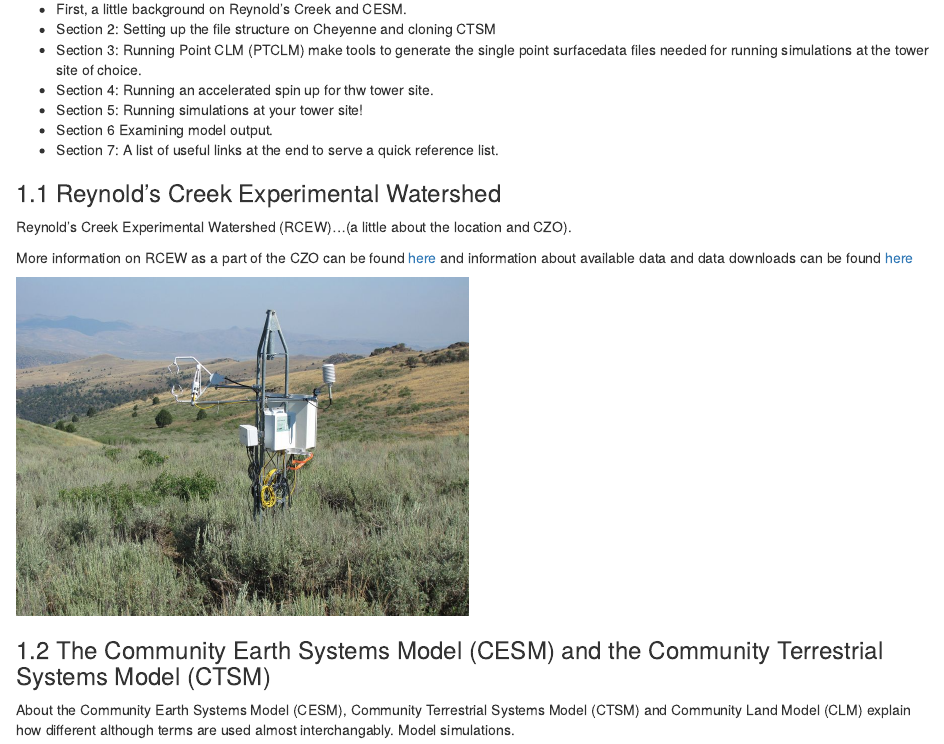
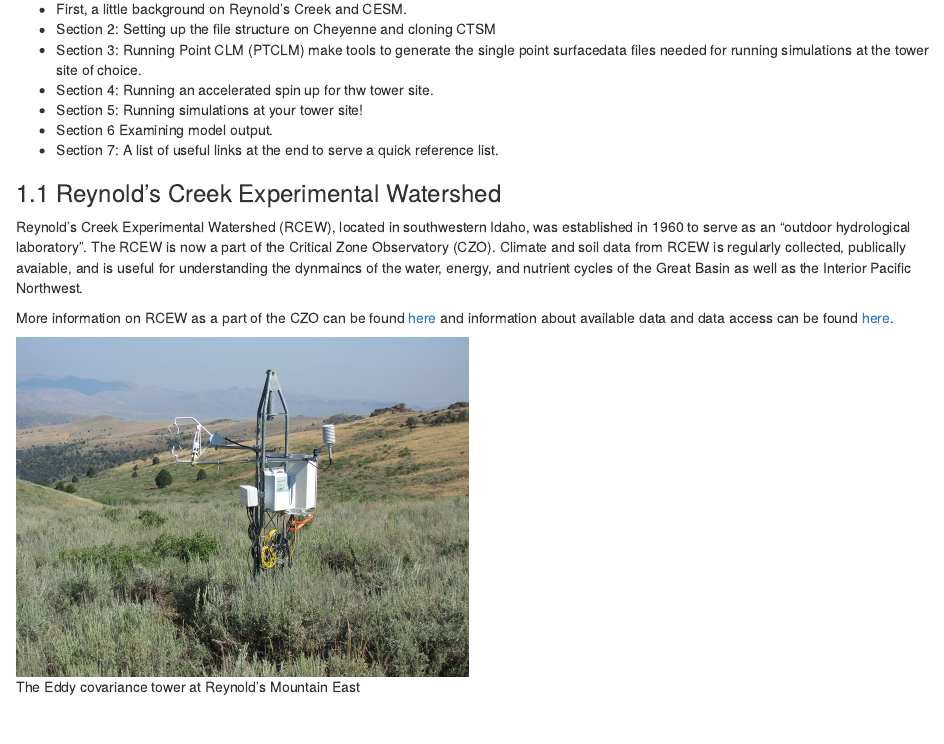
Before and after one commit to KatieMurenbeeld/RCEW_CLM, an R Markdown document (RCEW_PTCLM_v02.Rmd): the page in a window 1100 px wide, from 550 px down. The pictures show the output file RCEW_PTCLM_v02.html that the author committed with the source, opened offline.

Commit message:
Updated intro. Add caption to RWE picture.

````diff
--- a/RCEW_PTCLM_v02.Rmd
+++ b/RCEW_PTCLM_v02.Rmd
@@ -30,11 +30,11 @@ The genreal outline of this technical note will be as followes:
 
 ### 1.1 Reynold's Creek Experimental Watershed
 
-Reynold's Creek Experimental Watershed (RCEW)...(a little about the location and CZO).
+Reynold's Creek Experimental Watershed (RCEW), located in southwestern Idaho, was established in 1960 to serve as an "outdoor hydrological laboratory". The RCEW is now a part of the Critical Zone Observatory (CZO). Climate and soil data from RCEW is regularly collected, publically avaiable, and is useful for understanding the dynmaincs of the water, energy, and nutrient cycles of the Great Basin as well as the Interior Pacific Northwest.
 
-More information on RCEW as a part of the CZO can be found [here](https://czo-archive.criticalzone.org/reynolds/infrastructure/field-area/reynolds-creek-experimental-watershed/) and information about available data and data downloads can be found [here](https://www.ars.usda.gov/pacific-west-area/boise-id/northwest-watershed-research-center/docs/reynolds-creek-experimental-watershed-data/)
+More information on RCEW as a part of the CZO can be found [here](https://czo-archive.criticalzone.org/reynolds/infrastructure/field-area/reynolds-creek-experimental-watershed/) and information about available data and data access can be found [here](https://www.ars.usda.gov/pacific-west-area/boise-id/northwest-watershed-research-center/docs/reynolds-creek-experimental-watershed-data/).
 
-```{r clm_fig01, echo=FALSE, eval=TRUE}
+```{r clm_fig01, echo=FALSE, eval=TRUE, fig.cap="The Eddy covariance tower at Reynold's Mountain East"}
 knitr::include_graphics("figures/ReyMtn4_900_675_80auto.jpg")
 ```
 
````
Also changed, not shown: RCEW_PTCLM_v02.html.
